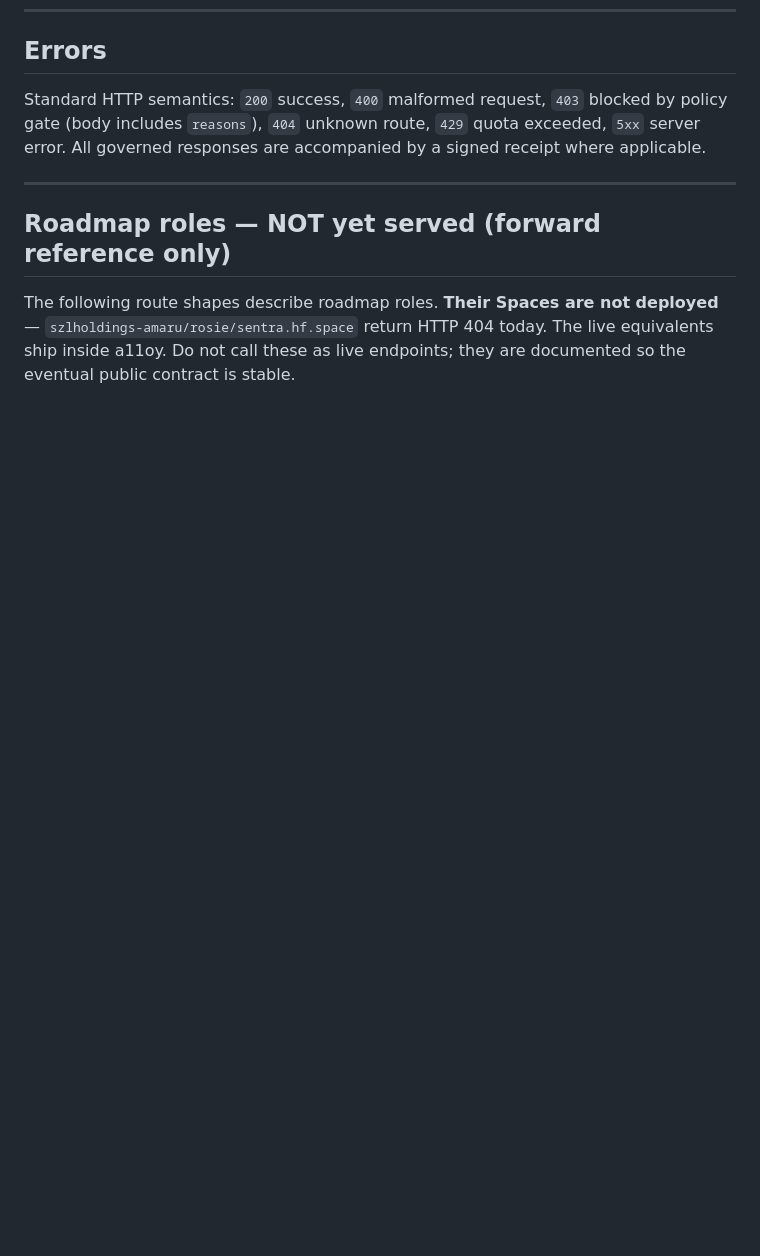
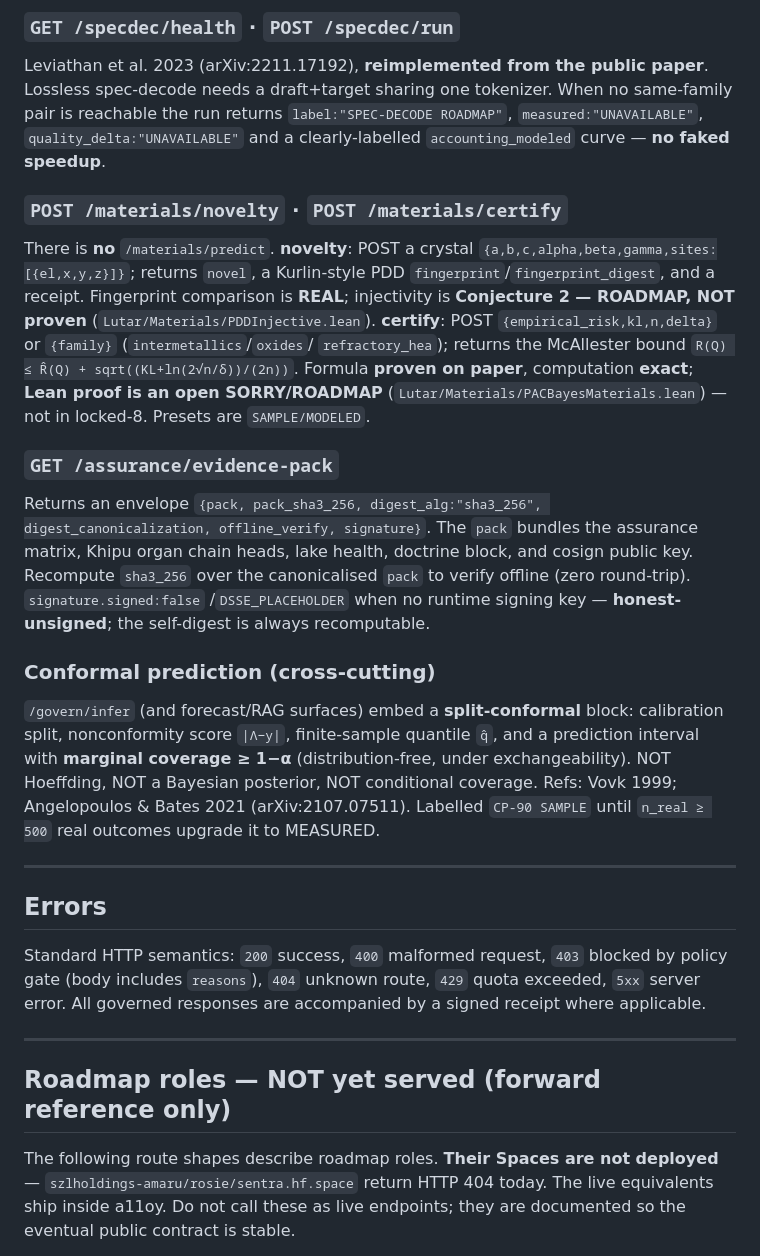
Before and after one commit to szl-holdings/developers, a Markdown page: API_REFERENCE.md, the part around one of its changes. Drawn GitHub-style; blank space fills up the shorter version.

```diff
--- a/API_REFERENCE.md
+++ b/API_REFERENCE.md
@@ -105,3 +145,36 @@ Base: `https://szlholdings-killinchu.hf.space` · Repo is **private** (defense I
+### `GET /specdec/health` · `POST /specdec/run`
+Leviathan et al. 2023 (arXiv:2211.17192), **reimplemented from the public paper**. Lossless
+spec-decode needs a draft+target sharing one tokenizer. When no same-family pair is reachable the
+run returns `label:"SPEC-DECODE ROADMAP"`, `measured:"UNAVAILABLE"`, `quality_delta:"UNAVAILABLE"`
+and a clearly-labelled `accounting_modeled` curve — **no faked speedup**.
+
+### `POST /materials/novelty` · `POST /materials/certify`
+There is **no** `/materials/predict`. **novelty**: POST a crystal
+`{a,b,c,alpha,beta,gamma,sites:[{el,x,y,z}]}`; returns `novel`, a Kurlin-style PDD
+`fingerprint`/`fingerprint_digest`, and a receipt. Fingerprint comparison is **REAL**;
+injectivity is **Conjecture 2 — ROADMAP, NOT proven** (`Lutar/Materials/PDDInjective.lean`).
+**certify**: POST `{empirical_risk,kl,n,delta}` or `{family}` (`intermetallics`/`oxides`/
+`refractory_hea`); returns the McAllester bound `R(Q) ≤ R̂(Q) + sqrt((KL+ln(2√n/δ))/(2n))`.
+Formula **proven on paper**, computation **exact**; **Lean proof is an open SORRY/ROADMAP**
+(`Lutar/Materials/PACBayesMaterials.lean`) — not in locked-8. Presets are `SAMPLE/MODELED`.
+
+### `GET /assurance/evidence-pack`
+Returns an envelope `{pack, pack_sha3_256, digest_alg:"sha3_256", digest_canonicalization,
+offline_verify, signature}`. The `pack` bundles the assurance matrix, Khipu organ chain heads,
+lake health, doctrine block, and cosign public key. Recompute `sha3_256` over the canonicalised
+`pack` to verify offline (zero round-trip). `signature.signed:false` /`DSSE_PLACEHOLDER` when no
+runtime signing key — **honest-unsigned**; the self-digest is always recomputable.
+
+### Conformal prediction (cross-cutting)
+`/govern/infer` (and forecast/RAG surfaces) embed a **split-conformal** block: calibration split,
+nonconformity score `|Λ−y|`, finite-sample quantile `q̂`, and a prediction interval with
+**marginal coverage ≥ 1−α** (distribution-free, under exchangeability). NOT Hoeffding, NOT a
+Bayesian posterior, NOT conditional coverage. Refs: Vovk 1999; Angelopoulos & Bates 2021
+(arXiv:2107.07511). Labelled `CP-90 SAMPLE` until `n_real ≥ 500` real outcomes upgrade it to
+MEASURED.
+
+---
+
 ## Errors
 
 Standard HTTP semantics: `200` success, `400` malformed request, `403` blocked by policy gate (body
```
Also changed, not shown: other parts of API_REFERENCE.md (+40 -0 lines).
